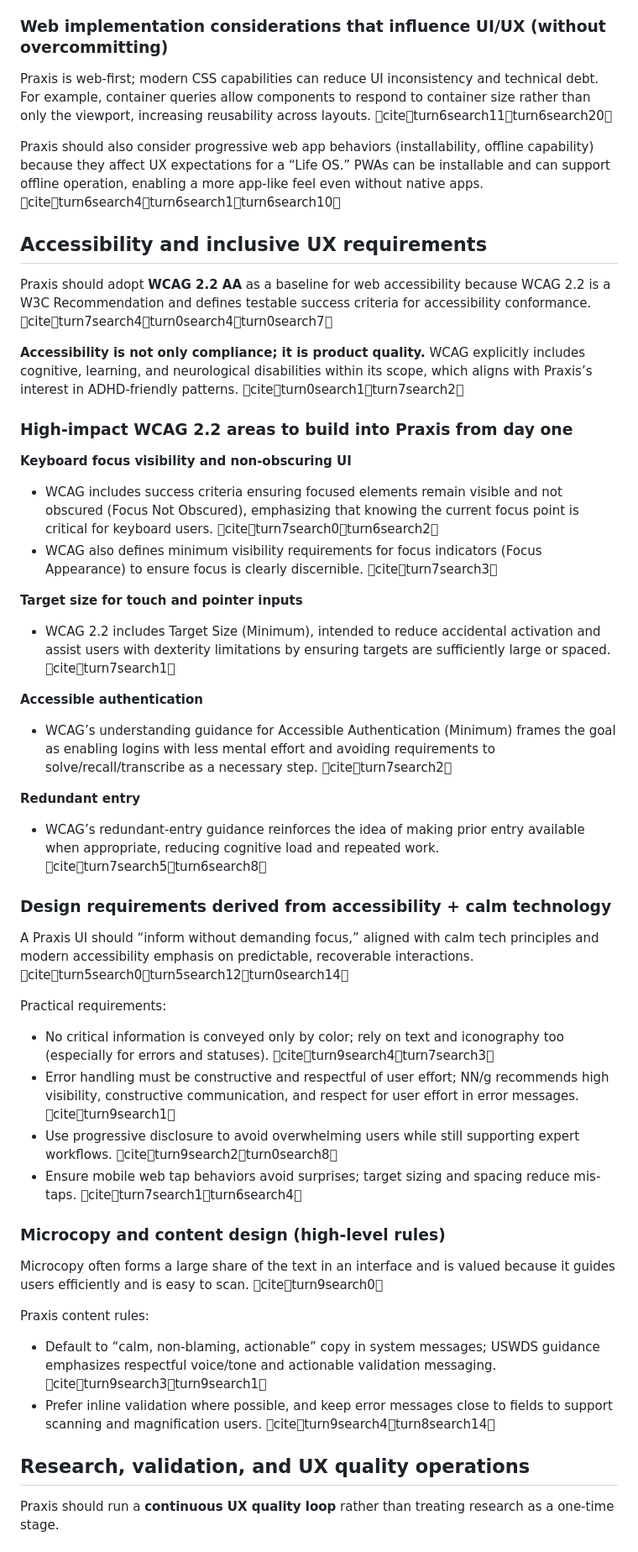
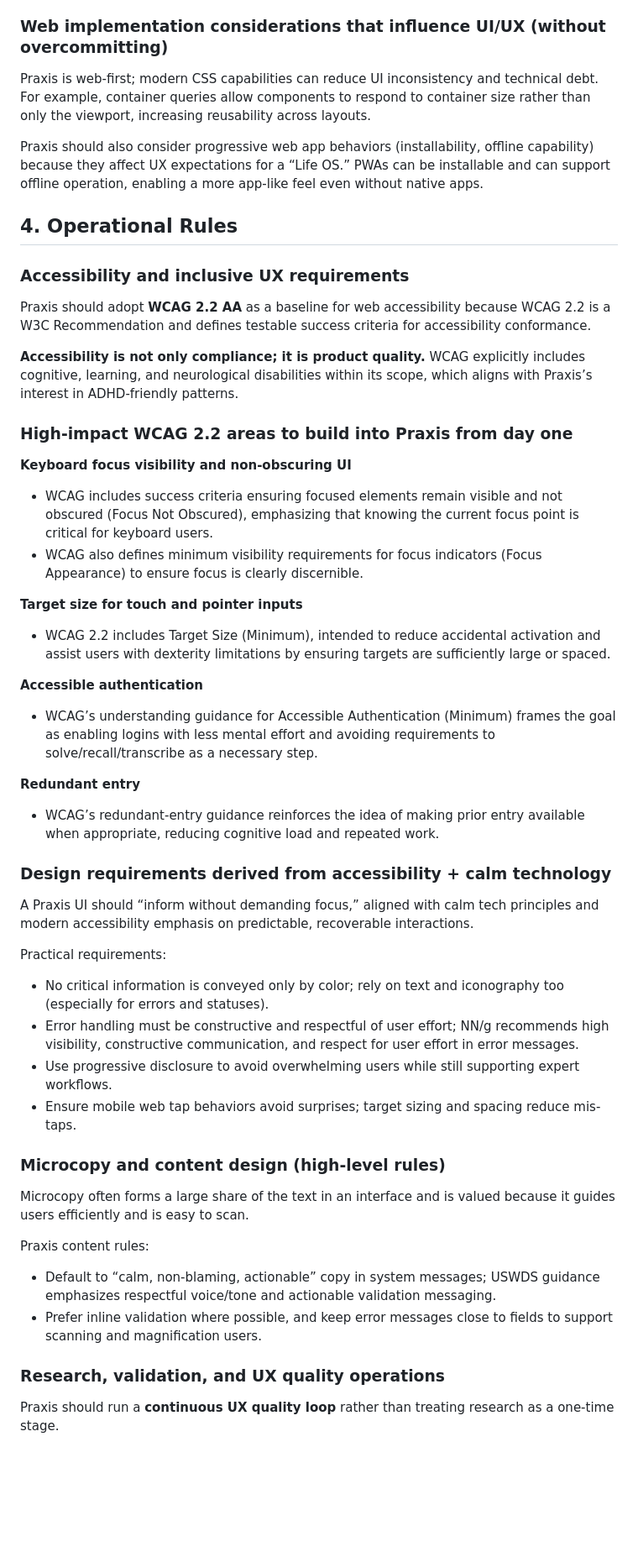
Before and after one commit to haz3141/project-praxis, a Markdown page: docs/constitution/03-design.md, the part around one of its changes. Shown at 84% size. GitHub-like rendering; blank space fills up the shorter version.

```diff
--- a/docs/constitution/03-design.md
+++ b/docs/constitution/03-design.md
@@ -209,50 +221,52 @@ Minimum component spec fields:
 
 ### Web implementation considerations that influence UI/UX (without overcommitting)
 
-Praxis is web-first; modern CSS capabilities can reduce UI inconsistency and technical debt. For example, container queries allow components to respond to container size rather than only the viewport, increasing reusability across layouts. citeturn6search11turn6search20
+Praxis is web-first; modern CSS capabilities can reduce UI inconsistency and technical debt. For example, container queries allow components to respond to container size rather than only the viewport, increasing reusability across layouts.
 
-Praxis should also consider progressive web app behaviors (installability, offline capability) because they affect UX expectations for a “Life OS.” PWAs can be installable and can support offline operation, enabling a more app-like feel even without native apps. citeturn6search4turn6search1turn6search10
+Praxis should also consider progressive web app behaviors (installability, offline capability) because they affect UX expectations for a “Life OS.” PWAs can be installable and can support offline operation, enabling a more app-like feel even without native apps.
 
-## Accessibility and inclusive UX requirements
+## 4. Operational Rules
 
-Praxis should adopt **WCAG 2.2 AA** as a baseline for web accessibility because WCAG 2.2 is a W3C Recommendation and defines testable success criteria for accessibility conformance. citeturn7search4turn0search4turn0search7
+### Accessibility and inclusive UX requirements
 
-**Accessibility is not only compliance; it is product quality.** WCAG explicitly includes cognitive, learning, and neurological disabilities within its scope, which aligns with Praxis’s interest in ADHD-friendly patterns. citeturn0search1turn7search2
+Praxis should adopt **WCAG 2.2 AA** as a baseline for web accessibility because WCAG 2.2 is a W3C Recommendation and defines testable success criteria for accessibility conformance.
+
+**Accessibility is not only compliance; it is product quality.** WCAG explicitly includes cognitive, learning, and neurological disabilities within its scope, which aligns with Praxis’s interest in ADHD-friendly patterns.
 
 ### High-impact WCAG 2.2 areas to build into Praxis from day one
 
 **Keyboard focus visibility and non-obscuring UI**
-- WCAG includes success criteria ensuring focused elements remain visible and not obscured (Focus Not Obscured), emphasizing that knowing the current focus point is critical for keyboard users. citeturn7search0turn6search2
-- WCAG also defines minimum visibility requirements for focus indicators (Focus Appearance) to ensure focus is clearly discernible. citeturn7search3
+- WCAG includes success criteria ensuring focused elements remain visible and not obscured (Focus Not Obscured), emphasizing that knowing the current focus point is critical for keyboard users.
+- WCAG also defines minimum visibility requirements for focus indicators (Focus Appearance) to ensure focus is clearly discernible.
 
 **Target size for touch and pointer inputs**
-- WCAG 2.2 includes Target Size (Minimum), intended to reduce accidental activation and assist users with dexterity limitations by ensuring targets are sufficiently large or spaced. citeturn7search1
+- WCAG 2.2 includes Target Size (Minimum), intended to reduce accidental activation and assist users with dexterity limitations by ensuring targets are sufficiently large or spaced.
 
 **Accessible authentication**
-- WCAG’s understanding guidance for Accessible Authentication (Minimum) frames the goal as enabling logins with less mental effort and avoiding requirements to solve/recall/transcribe as a necessary step. citeturn7search2
+- WCAG’s understanding guidance for Accessible Authentication (Minimum) frames the goal as enabling logins with less mental effort and avoiding requirements to solve/recall/transcribe as a necessary step.
 
 **Redundant entry**
-- WCAG’s redundant-entry guidance reinforces the idea of making prior entry available when appropriate, reducing cognitive load and repeated work. citeturn7search5turn6search8
+- WCAG’s redundant-entry guidance reinforces the idea of making prior entry available when appropriate, reducing cognitive load and repeated work.
 
 ### Design requirements derived from accessibility + calm technology
 
-A Praxis UI should “inform without demanding focus,” aligned with calm tech principles and modern accessibility emphasis on predictable, recoverable interactions. citeturn5search0turn5search12turn0search14
+A Praxis UI should “inform without demanding focus,” aligned with calm tech principles and modern accessibility emphasis on predictable, recoverable interactions.
 
 Practical requirements:
-- No critical information is conveyed only by color; rely on text and iconography too (especially for errors and statuses). citeturn9search4turn7search3
-- Error handling must be constructive and respectful of user effort; NN/g recommends high visibility, constructive communication, and respect for user effort in error messages. citeturn9search1
-- Use progressive disclosure to avoid overwhelming users while still supporting expert workflows. citeturn9search2turn0search8
-- Ensure mobile web tap behaviors avoid surprises; target sizing and spacing reduce mis-taps. citeturn7search1turn6search4
+- No critical information is conveyed only by color; rely on text and iconography too (especially for errors and statuses).
+- Error handling must be constructive and respectful of user effort; NN/g recommends high visibility, constructive communication, and respect for user effort in error messages.
+- Use progressive disclosure to avoid overwhelming users while still supporting expert workflows.
+- Ensure mobile web tap behaviors avoid surprises; target sizing and spacing reduce mis-taps.
 
 ### Microcopy and content design (high-level rules)
 
-Microcopy often forms a large share of the text in an interface and is valued because it guides users efficiently and is easy to scan. citeturn9search0
+Microcopy often forms a large share of the text in an interface and is valued because it guides users efficiently and is easy to scan.
 
 Praxis content rules:
-- Default to “calm, non-blaming, actionable” copy in system messages; USWDS guidance emphasizes respectful voice/tone and actionable validation messaging. citeturn9search3turn9search1
-- Prefer inline validation where possible, and keep error messages close to fields to support scanning and magnification users. citeturn9search4turn8search14
+- Default to “calm, non-blaming, actionable” copy in system messages; USWDS guidance emphasizes respectful voice/tone and actionable validation messaging.
+- Prefer inline validation where possible, and keep error messages close to fields to support scanning and magnification users.
 
-## Research, validation, and UX quality operations
+### Research, validation, and UX quality operations
 
 Praxis should run a **continuous UX quality loop** rather than treating research as a one-time stage.
 
```
Also changed, not shown: other parts of docs/constitution/03-design.md (+121 -93 lines).
